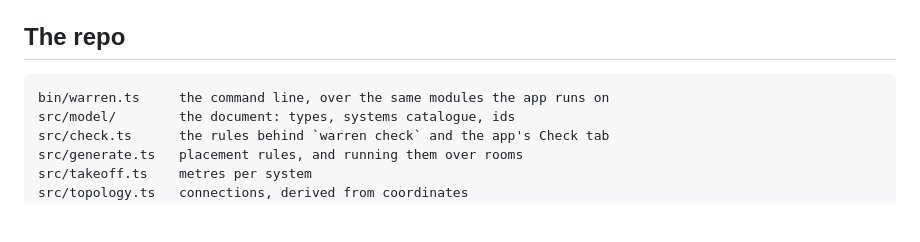
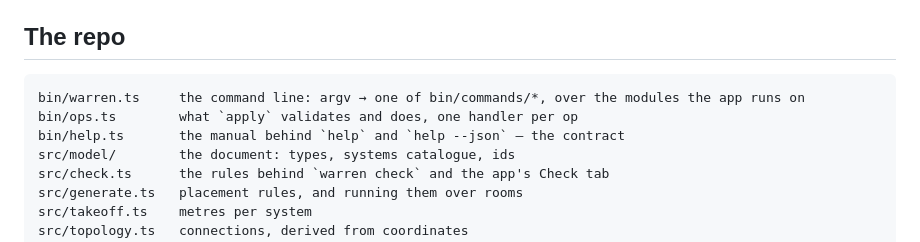
Before and after one commit to haarts/warren, a Markdown page: AGENTS.md, the part around the change. GitHub-like rendering; blank space fills up the shorter version.

````diff
--- a/AGENTS.md
+++ b/AGENTS.md
@@ -111,7 +111,9 @@ re-running leaves it alone — that is the intended way to correct a placement.
 ## The repo
 
 ```
-bin/warren.ts     the command line, over the same modules the app runs on
+bin/warren.ts     the command line: argv → one of bin/commands/*, over the modules the app runs on
+bin/ops.ts        what `apply` validates and does, one handler per op
+bin/help.ts       the manual behind `help` and `help --json` — the contract
 src/model/        the document: types, systems catalogue, ids
 src/check.ts      the rules behind `warren check` and the app's Check tab
 src/generate.ts   placement rules, and running them over rooms
````
Also changed, not shown: README.md (+14 -5 lines).
